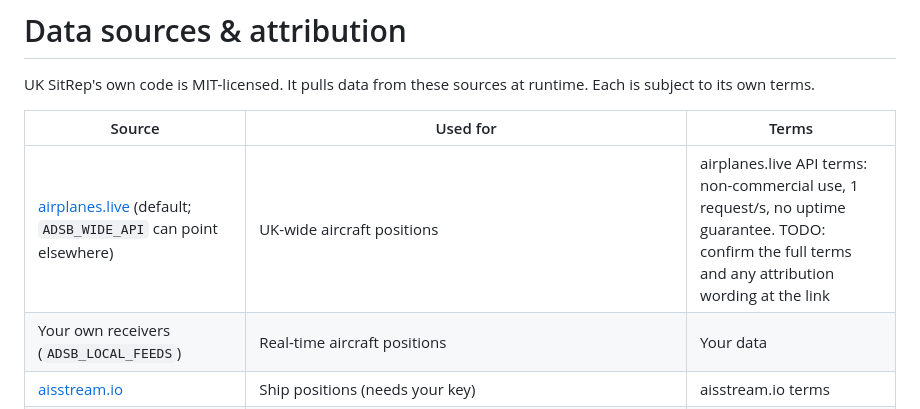
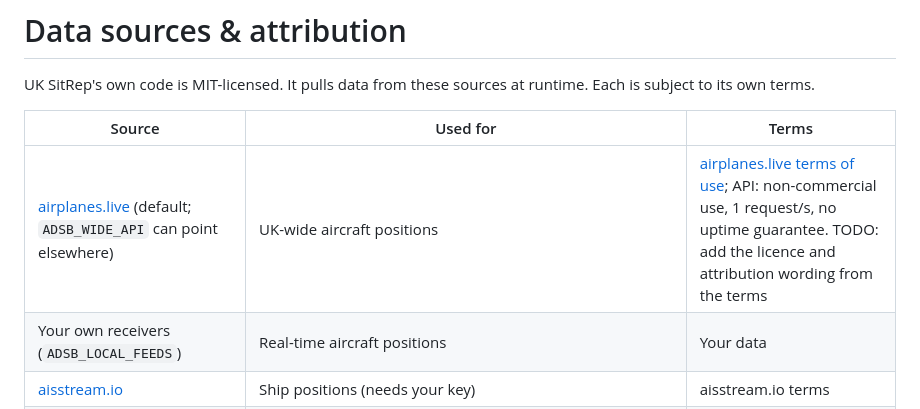
Before and after one commit to davewins/UKSitRep, a Markdown page: NOTICE.md, the part around the change. Rendered like a GitHub page.

```diff
--- a/NOTICE.md
+++ b/NOTICE.md
@@ -5,7 +5,7 @@ Each is subject to its own terms.
 
 | Source | Used for | Terms |
 |---|---|---|
-| [airplanes.live](https://airplanes.live/api-guide/) (default; `ADSB_WIDE_API` can point elsewhere) | UK-wide aircraft positions | airplanes.live API terms: non-commercial use, 1 request/s, no uptime guarantee. TODO: confirm the full terms and any attribution wording at the link |
+| [airplanes.live](https://airplanes.live/api-docs/) (default; `ADSB_WIDE_API` can point elsewhere) | UK-wide aircraft positions | [airplanes.live terms of use](https://airplanes.live/terms-of-use/); API: non-commercial use, 1 request/s, no uptime guarantee. TODO: add the licence and attribution wording from the terms |
 | Your own receivers (`ADSB_LOCAL_FEEDS`) | Real-time aircraft positions | Your data |
 | [aisstream.io](https://aisstream.io) | Ship positions (needs your key) | aisstream.io terms |
 | [Met Office](https://www.metoffice.gov.uk) RSS | Weather warnings | Crown copyright |
```
Also changed, not shown: README.md (+1 -1 lines).
